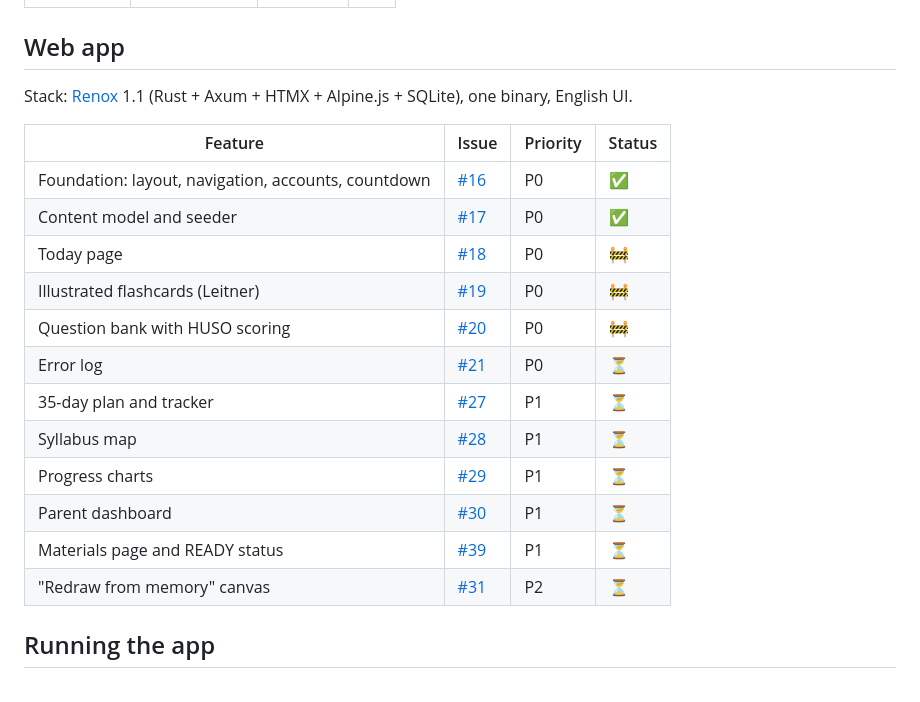
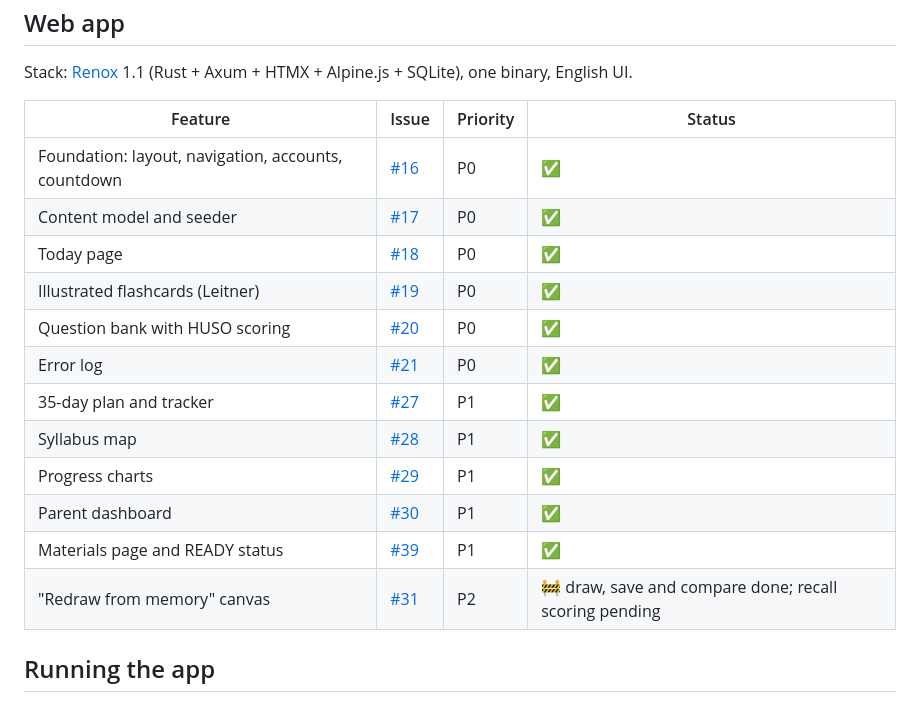
Before and after one commit to arif-rachim/huso-grade-9, a Markdown page: README.md, the part around the change. Rendered like a GitHub page.

Commit message:
README: app feature status

```diff
--- a/README.md
+++ b/README.md
@@ -56,16 +56,16 @@ Stack: [Renox](https://github.com/arif-rachim/renox) 1.1 (Rust + Axum + HTMX + A
 |---|---|---|---|
 | Foundation: layout, navigation, accounts, countdown | [#16](../../issues/16) | P0 | ✅ |
 | Content model and seeder | [#17](../../issues/17) | P0 | ✅ |
-| Today page | [#18](../../issues/18) | P0 | 🚧 |
-| Illustrated flashcards (Leitner) | [#19](../../issues/19) | P0 | 🚧 |
-| Question bank with HUSO scoring | [#20](../../issues/20) | P0 | 🚧 |
-| Error log | [#21](../../issues/21) | P0 | ⏳ |
-| 35-day plan and tracker | [#27](../../issues/27) | P1 | ⏳ |
-| Syllabus map | [#28](../../issues/28) | P1 | ⏳ |
-| Progress charts | [#29](../../issues/29) | P1 | ⏳ |
-| Parent dashboard | [#30](../../issues/30) | P1 | ⏳ |
-| Materials page and READY status | [#39](../../issues/39) | P1 | ⏳ |
-| "Redraw from memory" canvas | [#31](../../issues/31) | P2 | ⏳ |
+| Today page | [#18](../../issues/18) | P0 | ✅ |
+| Illustrated flashcards (Leitner) | [#19](../../issues/19) | P0 | ✅ |
+| Question bank with HUSO scoring | [#20](../../issues/20) | P0 | ✅ |
+| Error log | [#21](../../issues/21) | P0 | ✅ |
+| 35-day plan and tracker | [#27](../../issues/27) | P1 | ✅ |
+| Syllabus map | [#28](../../issues/28) | P1 | ✅ |
+| Progress charts | [#29](../../issues/29) | P1 | ✅ |
+| Parent dashboard | [#30](../../issues/30) | P1 | ✅ |
+| Materials page and READY status | [#39](../../issues/39) | P1 | ✅ |
+| "Redraw from memory" canvas | [#31](../../issues/31) | P2 | 🚧 draw, save and compare done; recall scoring pending |
 
 ## Running the app
 
```
